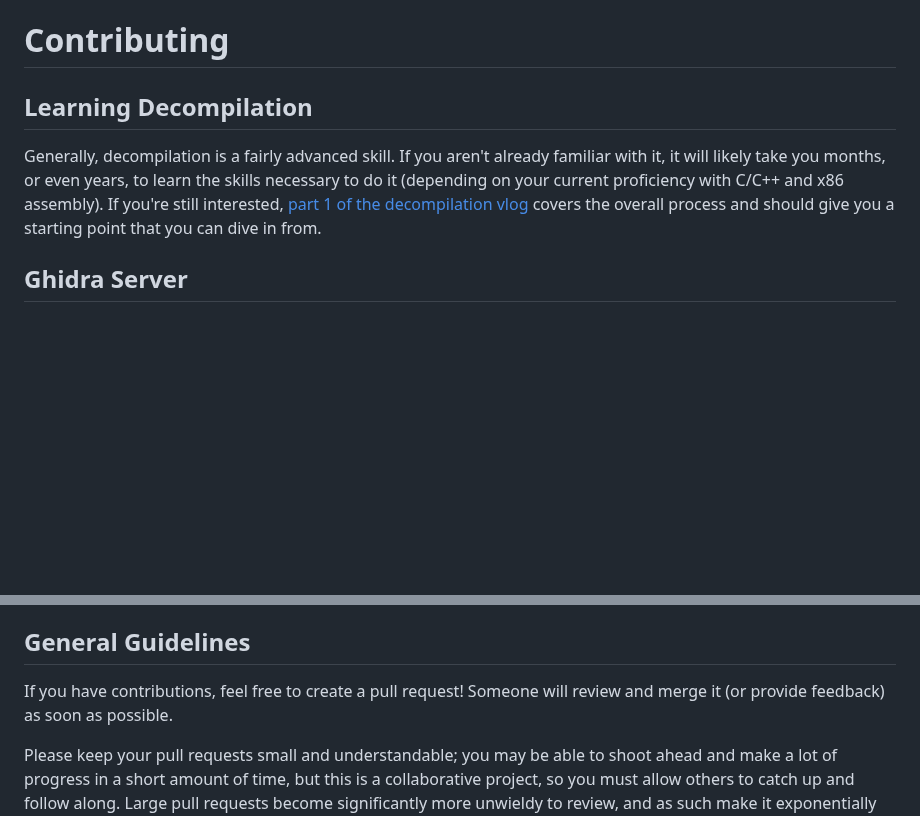
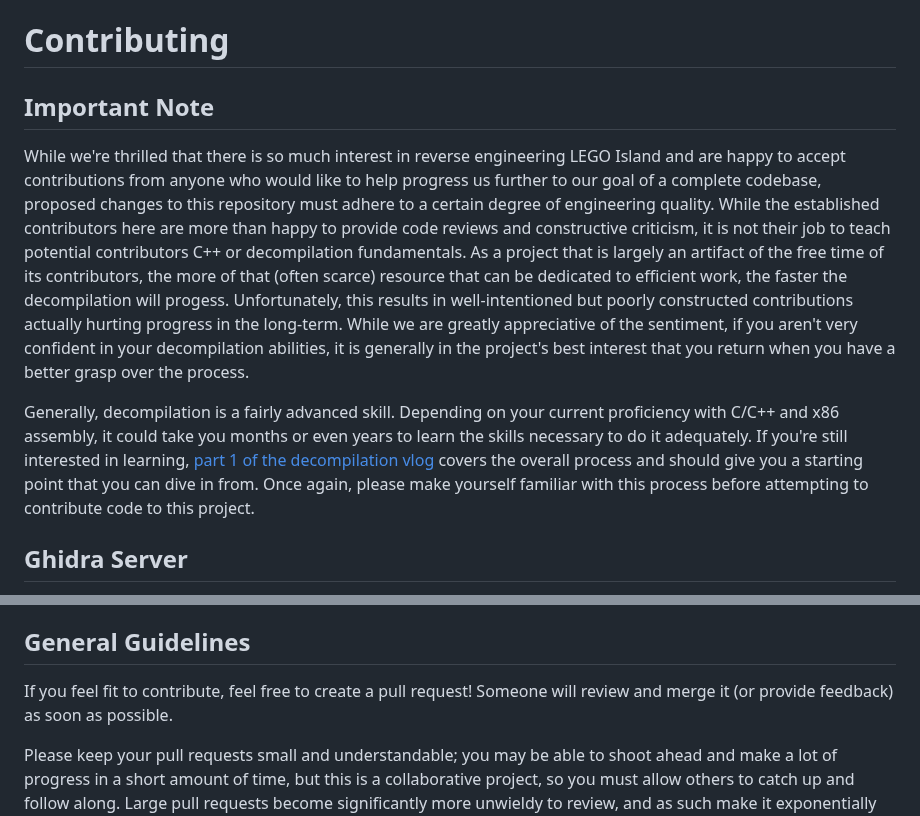
Before and after one commit to isledecomp/isle, a Markdown page: CONTRIBUTING.md, 2 parts joined by grey strips. Rendered like a GitHub page; blank space fills up the shorter version.

Commit message:
update contributing guidelines

```diff
--- a/CONTRIBUTING.md
+++ b/CONTRIBUTING.md
@@ -1,8 +1,10 @@
 # Contributing
 
-## Learning Decompilation
+## Important Note
 
-Generally, decompilation is a fairly advanced skill. If you aren't already familiar with it, it will likely take you months, or even years, to learn the skills necessary to do it (depending on your current proficiency with C/C++ and x86 assembly). If you're still interested, [part 1 of the decompilation vlog](https://www.youtube.com/watch?v=MToTEqoVv3I) covers the overall process and should give you a starting point that you can dive in from.
+While we're thrilled that there is so much interest in reverse engineering LEGO Island and are happy to accept contributions from anyone who would like to help progress us further to our goal of a complete codebase, proposed changes to this repository must adhere to a certain degree of engineering quality. While the established contributors here are more than happy to provide code reviews and constructive criticism, it is not their job to teach potential contributors C++ or decompilation fundamentals. As a project that is largely an artifact of the free time of its contributors, the more of that (often scarce) resource that can be dedicated to efficient work, the faster the decompilation will progess. Unfortunately, this results in well-intentioned but poorly constructed contributions actually hurting progress in the long-term. While we are greatly appreciative of the sentiment, if you aren't very confident in your decompilation abilities, it is generally in the project's best interest that you return when you have a better grasp over the process.
+
+Generally, decompilation is a fairly advanced skill. Depending on your current proficiency with C/C++ and x86 assembly, it could take you months or even years to learn the skills necessary to do it adequately. If you're still interested in learning, [part 1 of the decompilation vlog](https://www.youtube.com/watch?v=MToTEqoVv3I) covers the overall process and should give you a starting point that you can dive in from. Once again, please make yourself familiar with this process before attempting to contribute code to this project.
 
 ## Ghidra Server
 
@@ -15,7 +17,7 @@ To access the Ghidra repository, use the following details:
 
 ## General Guidelines
 
-If you have contributions, feel free to create a pull request! Someone will review and merge it (or provide feedback) as soon as possible.
+If you feel fit to contribute, feel free to create a pull request! Someone will review and merge it (or provide feedback) as soon as possible.
 
 Please keep your pull requests small and understandable; you may be able to shoot ahead and make a lot of progress in a short amount of time, but this is a collaborative project, so you must allow others to catch up and follow along. Large pull requests become significantly more unwieldy to review, and as such make it exponentially more likely for a mistake or error to go undetected. They also make it harder to merge other pull requests because the more files you modify, the more likely it is for a merge conflict to occur. A general guideline is to keep submissions limited to one class at a time. Sometimes two or more classes may be too interlinked for this to be feasible, so this is not a hard rule, however if your PR is starting to modify more than 10 or so files, it's probably getting too big.
 
```
